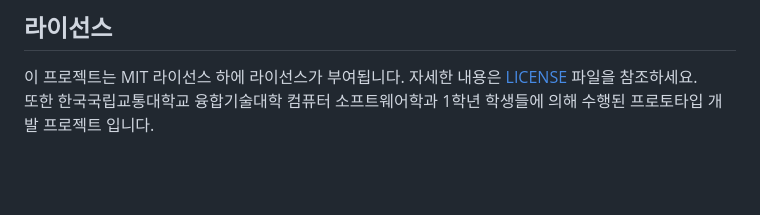
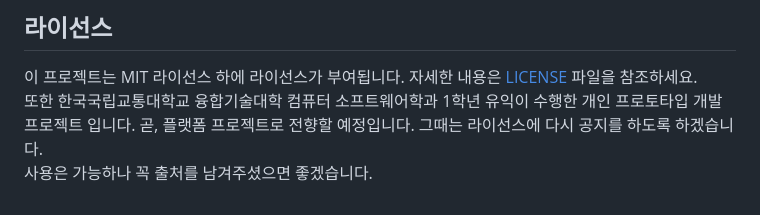
Before and after one commit to yuik371/python_project, a Markdown page: Docs/README.md, the part around the change. Drawn GitHub-style; blank space fills up the shorter version.

Commit message:
[refactoring] Update README.md

```diff
--- a/Docs/README.md
+++ b/Docs/README.md
@@ -47,4 +47,6 @@ Guidelines for contributing to the project.
 ## 라이선스
 이 프로젝트는 MIT 라이선스 하에 라이선스가 부여됩니다. 자세한 내용은 [LICENSE](./LICENSE) 파일을 참조하세요.
 <br/>
-또한 한국국립교통대학교 융합기술대학 컴퓨터 소프트웨어학과 1학년 학생들에 의해 수행된 프로토타입 개발 프로젝트 입니다.
+또한 한국국립교통대학교 융합기술대학 컴퓨터 소프트웨어학과 1학년 유익이 수행한 개인 프로토타입 개발 프로젝트 입니다. 곧, 플랫폼 프로젝트로 전향할 예정입니다. 그때는 라이선스에 다시 공지를 하도록 하겠습니다.
+<br/>
+사용은 가능하나 꼭 출처를 남겨주셨으면 좋겠습니다.
```
